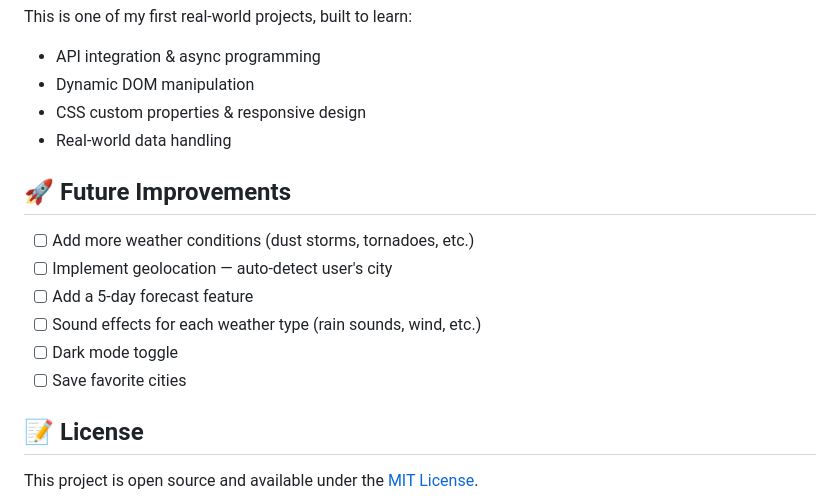
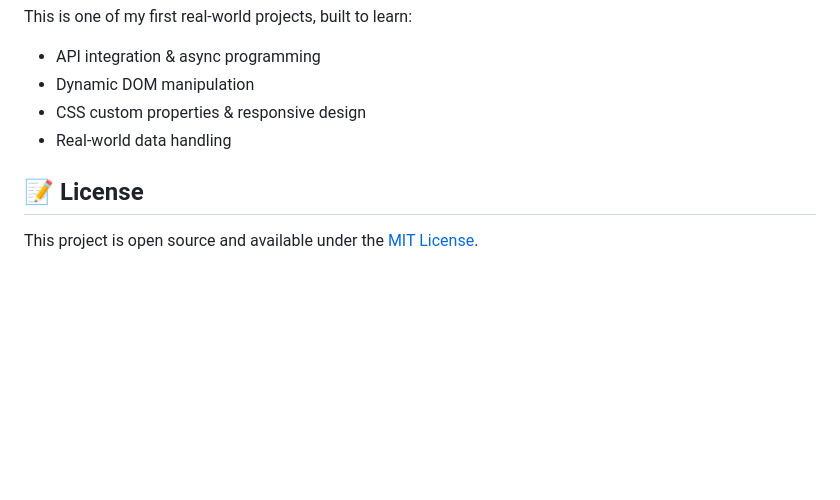
Before and after one commit to muntahahahah/weather-vibe, a Markdown page: README.md, the part around the change. GitHub-like rendering; blank space fills up the shorter version.

```diff
--- a/README.md
+++ b/README.md
@@ -75,15 +75,6 @@ This is one of my first real-world projects, built to learn:
 - CSS custom properties & responsive design
 - Real-world data handling
 
-## 🚀 Future Improvements
-
-- [ ] Add more weather conditions (dust storms, tornadoes, etc.)
-- [ ] Implement geolocation — auto-detect user's city
-- [ ] Add a 5-day forecast feature
-- [ ] Sound effects for each weather type (rain sounds, wind, etc.)
-- [ ] Dark mode toggle
-- [ ] Save favorite cities
-
 ## 📝 License
 
 This project is open source and available under the [MIT License](LICENSE).
```
